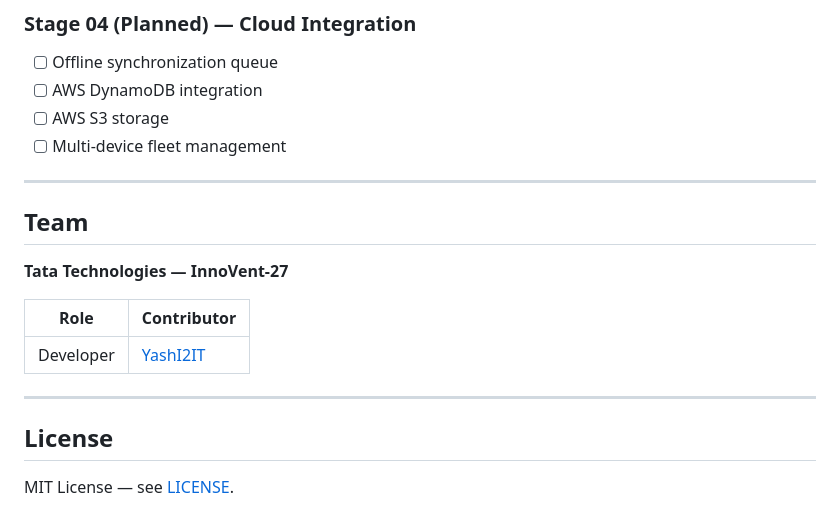
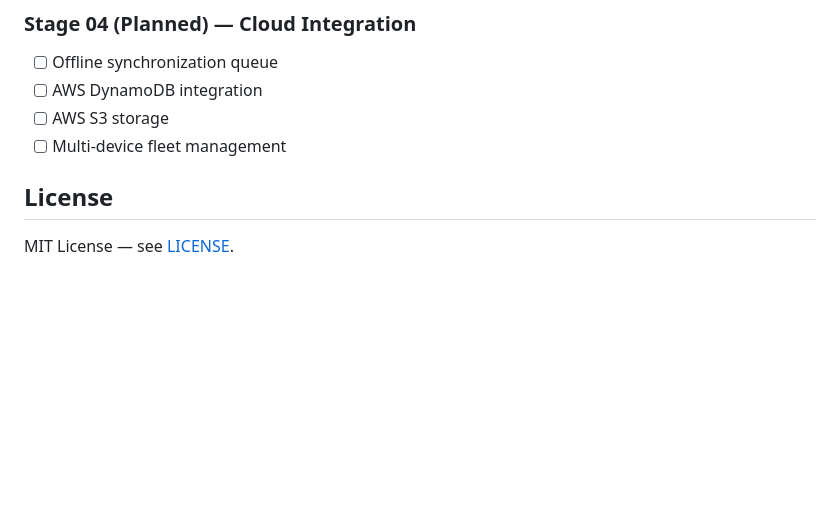
Before and after one commit to YashI2IT/Tata-Technologies-InnoVent-27-Stage-02, a Markdown page: README.md, the part around the change. Drawn GitHub-style; blank space fills up the shorter version.

```diff
--- a/README.md
+++ b/README.md
@@ -304,18 +304,6 @@ Tata_Innovent/
 - [ ] AWS S3 storage
 - [ ] Multi-device fleet management
 
----
-
-## Team
-
-**Tata Technologies — InnoVent-27**
-
-| Role | Contributor |
-|------|-----------|
-| Developer | [YashI2IT](https://github.com/YashI2IT) |
-
----
-
 ## License
 
 MIT License — see [LICENSE](LICENSE).
```
